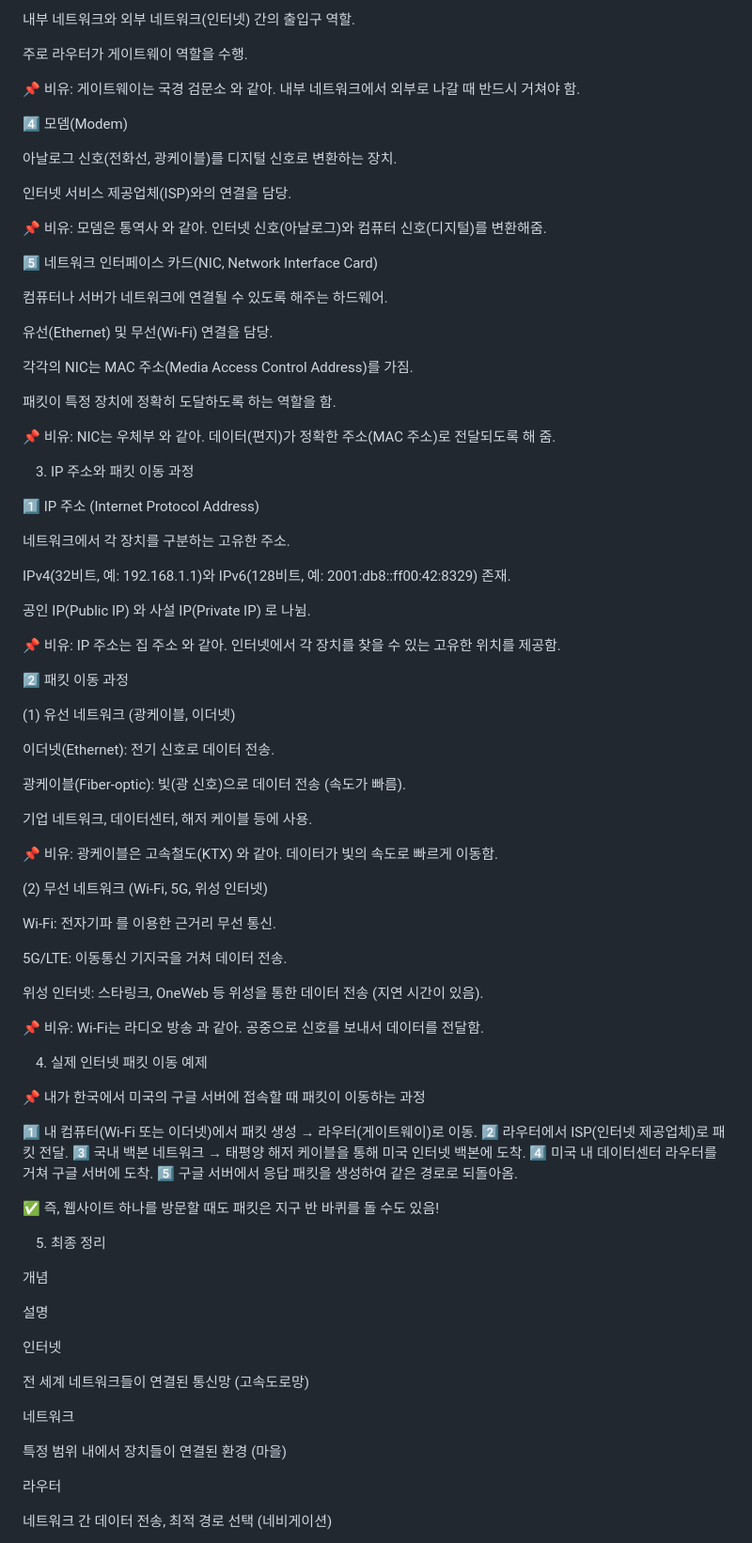
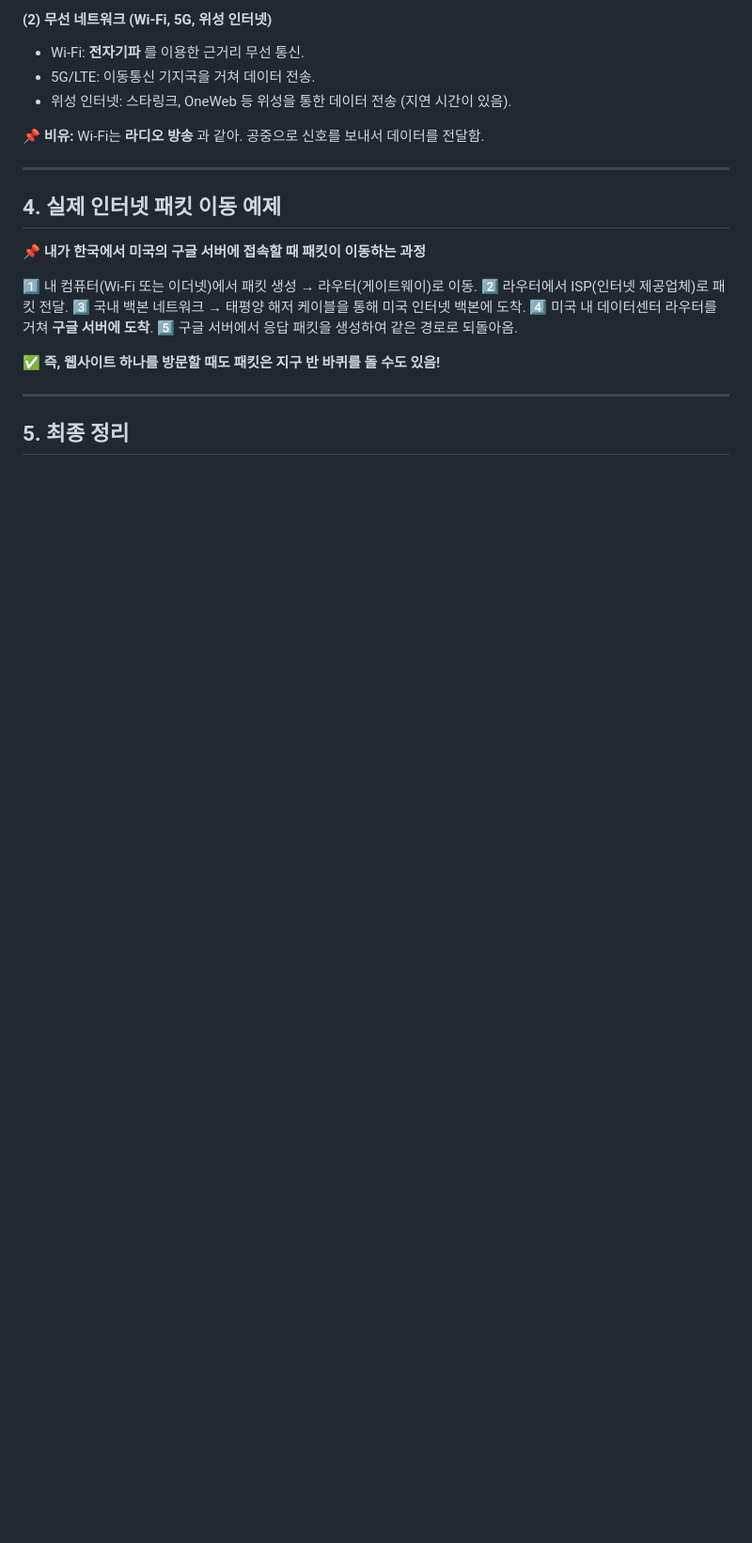
Before and after one commit to keunoh/intelligence, a Markdown page: system_architecture/packet_flow_and_network_architecture.md, the part around the change printed below. Shown: that part at 94% size. GitHub-like rendering; blank space fills up the shorter version.

```diff
--- a/system_architecture/packet_flow_and_network_architecture.md
+++ b/system_architecture/packet_flow_and_network_architecture.md
@@ -48,91 +75,26 @@ TCP/IP 프로토콜을 기반으로 작동함.
 
-내부 네트워크와 외부 네트워크(인터넷) 간의 출입구 역할.
+#### (2) 무선 네트워크 (Wi-Fi, 5G, 위성 인터넷)
+- Wi-Fi: **전자기파** 를 이용한 근거리 무선 통신.
+- 5G/LTE: 이동통신 기지국을 거쳐 데이터 전송.
+- 위성 인터넷: 스타링크, OneWeb 등 위성을 통한 데이터 전송 (지연 시간이 있음).
 
-주로 라우터가 게이트웨이 역할을 수행.
+📌 **비유:** Wi-Fi는 **라디오 방송** 과 같아. 공중으로 신호를 보내서 데이터를 전달함.
 
-📌 비유: 게이트웨이는 국경 검문소 와 같아. 내부 네트워크에서 외부로 나갈 때 반드시 거쳐야 함.
+---
 
-4️⃣ 모뎀(Modem)
+## 4. 실제 인터넷 패킷 이동 예제
 
-아날로그 신호(전화선, 광케이블)를 디지털 신호로 변환하는 장치.
-
-인터넷 서비스 제공업체(ISP)와의 연결을 담당.
-
-📌 비유: 모뎀은 통역사 와 같아. 인터넷 신호(아날로그)와 컴퓨터 신호(디지털)를 변환해줌.
-
-5️⃣ 네트워크 인터페이스 카드(NIC, Network Interface Card)
-
-컴퓨터나 서버가 네트워크에 연결될 수 있도록 해주는 하드웨어.
-
-유선(Ethernet) 및 무선(Wi-Fi) 연결을 담당.
-
-각각의 NIC는 MAC 주소(Media Access Control Address)를 가짐.
-
-패킷이 특정 장치에 정확히 도달하도록 하는 역할을 함.
-
-📌 비유: NIC는 우체부 와 같아. 데이터(편지)가 정확한 주소(MAC 주소)로 전달되도록 해 줌.
-
-3. IP 주소와 패킷 이동 과정
-
-1️⃣ IP 주소 (Internet Protocol Address)
-
-네트워크에서 각 장치를 구분하는 고유한 주소.
-
-IPv4(32비트, 예: 192.168.1.1)와 IPv6(128비트, 예: 2001:db8::ff00:42:8329) 존재.
-
-공인 IP(Public IP) 와 사설 IP(Private IP) 로 나뉨.
-
-📌 비유: IP 주소는 집 주소 와 같아. 인터넷에서 각 장치를 찾을 수 있는 고유한 위치를 제공함.
-
-2️⃣ 패킷 이동 과정
-
-(1) 유선 네트워크 (광케이블, 이더넷)
-
-이더넷(Ethernet): 전기 신호로 데이터 전송.
-
-광케이블(Fiber-optic): 빛(광 신호)으로 데이터 전송 (속도가 빠름).
-
-기업 네트워크, 데이터센터, 해저 케이블 등에 사용.
-
-📌 비유: 광케이블은 고속철도(KTX) 와 같아. 데이터가 빛의 속도로 빠르게 이동함.
-
-(2) 무선 네트워크 (Wi-Fi, 5G, 위성 인터넷)
-
-Wi-Fi: 전자기파 를 이용한 근거리 무선 통신.
-
-5G/LTE: 이동통신 기지국을 거쳐 데이터 전송.
-
-위성 인터넷: 스타링크, OneWeb 등 위성을 통한 데이터 전송 (지연 시간이 있음).
-
-📌 비유: Wi-Fi는 라디오 방송 과 같아. 공중으로 신호를 보내서 데이터를 전달함.
-
-4. 실제 인터넷 패킷 이동 예제
-
-📌 내가 한국에서 미국의 구글 서버에 접속할 때 패킷이 이동하는 과정
+📌 **내가 한국에서 미국의 구글 서버에 접속할 때 패킷이 이동하는 과정**
 
 1️⃣ 내 컴퓨터(Wi-Fi 또는 이더넷)에서 패킷 생성 → 라우터(게이트웨이)로 이동.
 2️⃣ 라우터에서 ISP(인터넷 제공업체)로 패킷 전달.
 3️⃣ 국내 백본 네트워크 → 태평양 해저 케이블을 통해 미국 인터넷 백본에 도착.
-4️⃣ 미국 내 데이터센터 라우터를 거쳐 구글 서버에 도착.
+4️⃣ 미국 내 데이터센터 라우터를 거쳐 **구글 서버에 도착**.
 5️⃣ 구글 서버에서 응답 패킷을 생성하여 같은 경로로 되돌아옴.
 
-✅ 즉, 웹사이트 하나를 방문할 때도 패킷은 지구 반 바퀴를 돌 수도 있음!
+✅ **즉, 웹사이트 하나를 방문할 때도 패킷은 지구 반 바퀴를 돌 수도 있음!**
 
-5. 최종 정리
+---
 
-개념
+## 5. 최종 정리
 
-설명
-
-인터넷
-
-전 세계 네트워크들이 연결된 통신망 (고속도로망)
-
-네트워크
-
-특정 범위 내에서 장치들이 연결된 환경 (마을)
-
-라우터
-
-네트워크 간 데이터 전송, 최적 경로 선택 (네비게이션)
-
```
Also changed, not shown: other parts of system_architecture/packet_flow_and_network_architecture.md (+60 -41 lines).
